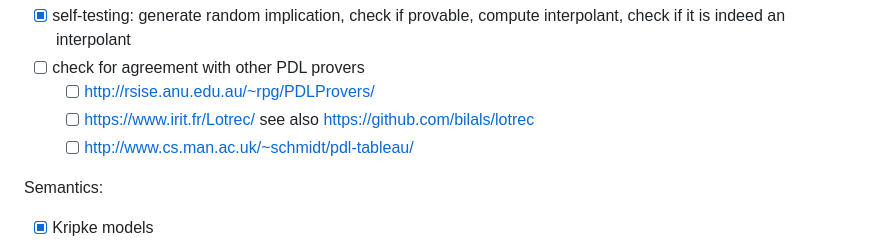
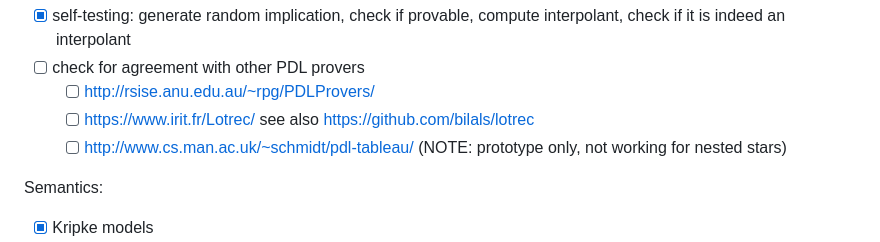
Before and after one commit to m4lvin/modal-tableau-interpolation, a Markdown page: README.md, the part around the change. Drawn GitHub-style.

```diff
--- a/README.md
+++ b/README.md
@@ -110,6 +110,7 @@ Testing:
     - [ ] https://www.irit.fr/Lotrec/
           see also https://github.com/bilals/lotrec
     - [ ] http://www.cs.man.ac.uk/~schmidt/pdl-tableau/
+          (NOTE: prototype only, not working for nested stars)
 
 Semantics:
 
```
